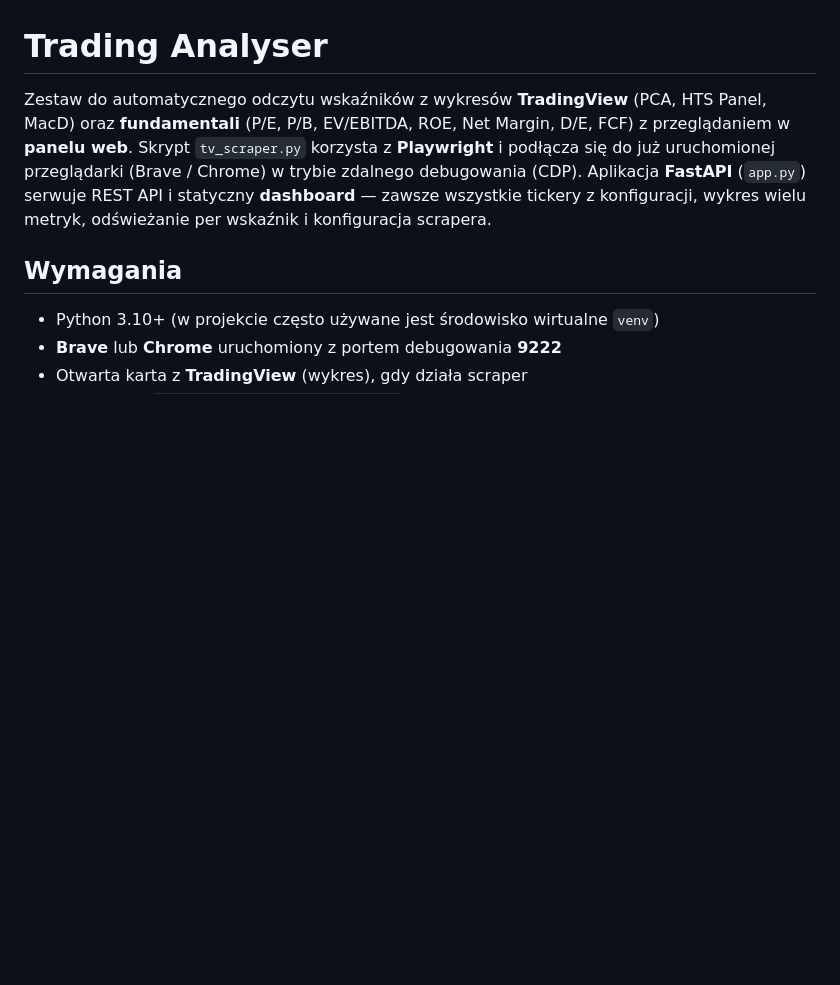
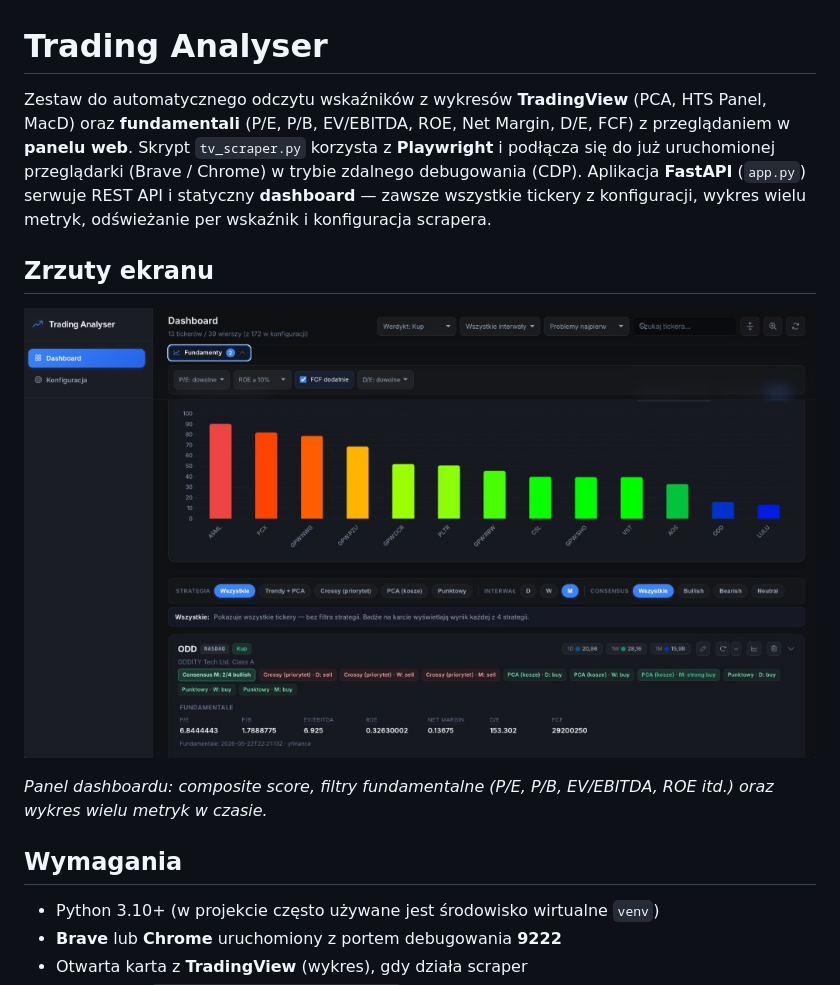
Before and after one commit to rafalgreen/trading_analyser, a Markdown page: README.md, the part around the change. GitHub-like rendering; pictures changed too: docs/screenshots/dashboard-composite-score.png (added); blank space fills up the shorter version.

Commit message:
Add dashboard screenshot to docs for README.
Co-authored-by: Cursor <cursoragent@cursor.com>

```diff
--- a/README.md
+++ b/README.md
@@ -1,6 +1,13 @@
 # Trading Analyser
 
 Zestaw do automatycznego odczytu wskaźników z wykresów **TradingView** (PCA, HTS Panel, MacD) oraz **fundamentali** (P/E, P/B, EV/EBITDA, ROE, Net Margin, D/E, FCF) z przeglądaniem w **panelu web**. Skrypt `tv_scraper.py` korzysta z **Playwright** i podłącza się do już uruchomionej przeglądarki (Brave / Chrome) w trybie zdalnego debugowania (CDP). Aplikacja **FastAPI** (`app.py`) serwuje REST API i statyczny **dashboard** — zawsze wszystkie tickery z konfiguracji, wykres wielu metryk, odświeżanie per wskaźnik i konfiguracja scrapera.
+
+## Zrzuty ekranu
+
+![Dashboard](docs/screenshots/dashboard-composite-score.png)
+
+*Panel dashboardu: composite score, filtry fundamentalne (P/E, P/B, EV/EBITDA, ROE itd.) oraz wykres wielu metryk w czasie.*
+
 
 ## Wymagania
 
```
